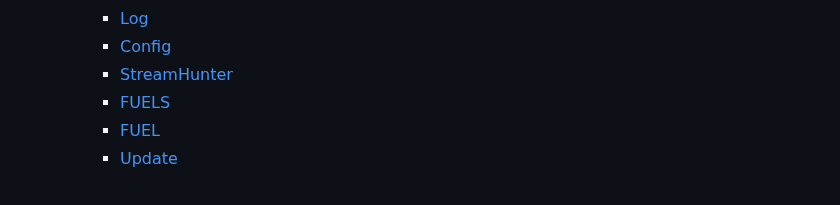
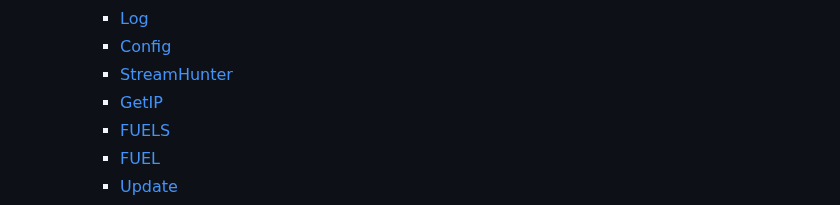
Before and after one commit to noahzeisberg/FyUTILS, a Markdown page: README.md, the part around the change. Drawn GitHub-style.

Commit message:
Updated ToC.

```diff
--- a/README.md
+++ b/README.md
@@ -39,6 +39,7 @@ FyUTILS is a simple python hacking and utility terminal application for windows
     * [Log](#log)
     * [Config](#config)
     * [StreamHunter](#streamhunter)
+    * [GetIP](#getip)
     * [FUELS](#fuels-1)
     * [FUEL](#fuel)
     * [Update](#update)
```
